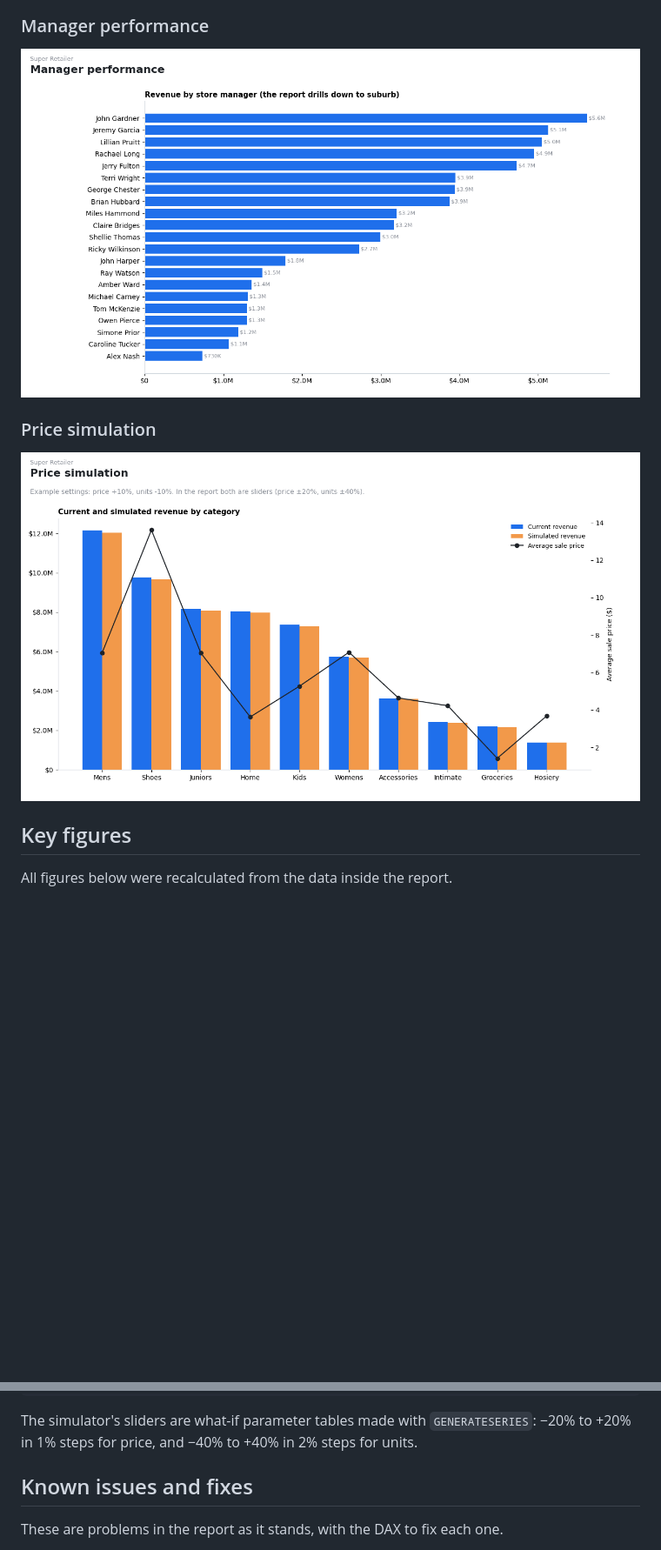
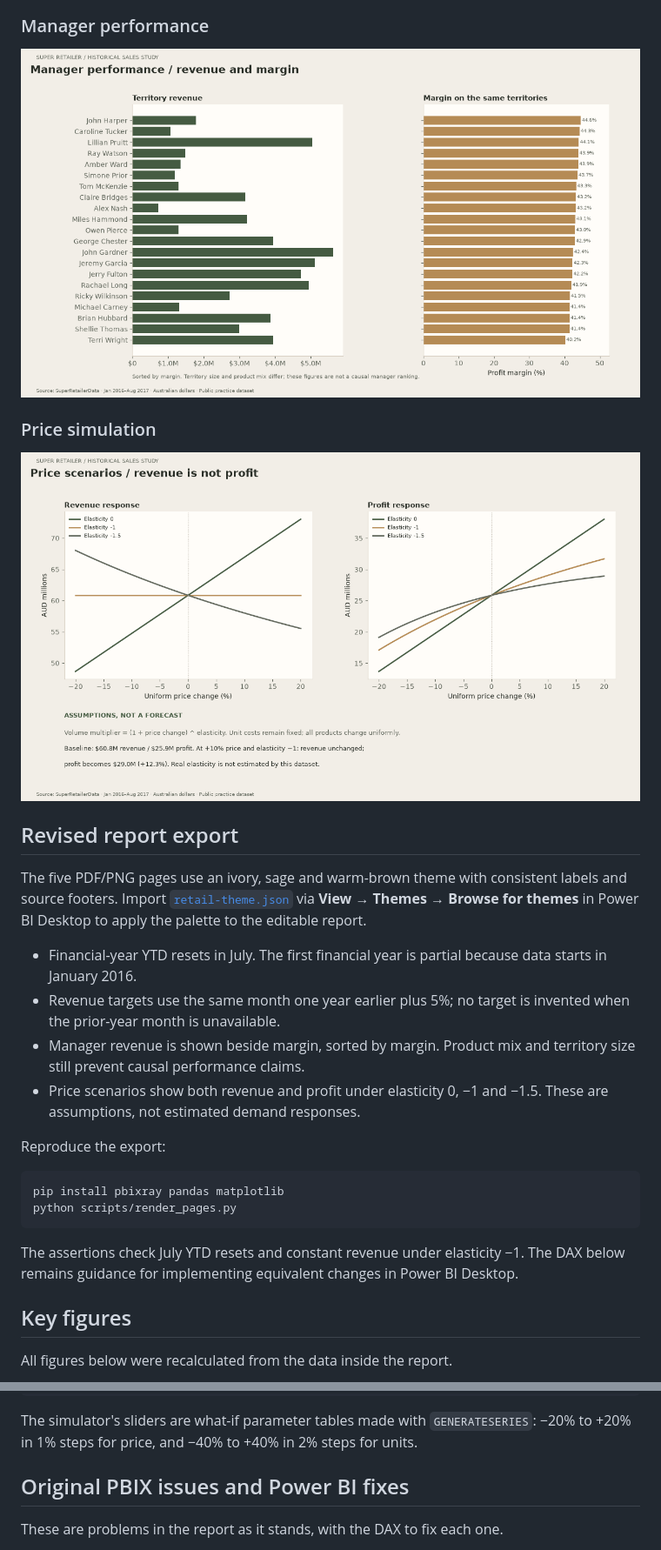
Before and after one commit to harsh-github007/Super-Retailer, a Markdown page: README.md, 2 parts joined by grey strips. Shown at 87% size. GitHub-like rendering; pictures changed too: pages/4-manager-performance.png, pages/5-price-simulation.png; blank space fills up the shorter version.

````diff
--- a/README.md
+++ b/README.md
@@ -20,6 +20,24 @@ The report is [`Super Retailer Report.pbix`](Super%20Retailer%20Report.pbix). Op
 
 ### Price simulation
 ![Price simulation](pages/5-price-simulation.png)
+
+## Revised report export
+
+The five PDF/PNG pages use an ivory, sage and warm-brown theme with consistent labels and source footers. Import [`retail-theme.json`](retail-theme.json) via **View → Themes → Browse for themes** in Power BI Desktop to apply the palette to the editable report.
+
+- Financial-year YTD resets in July. The first financial year is partial because data starts in January 2016.
+- Revenue targets use the same month one year earlier plus 5%; no target is invented when the prior-year month is unavailable.
+- Manager revenue is shown beside margin, sorted by margin. Product mix and territory size still prevent causal performance claims.
+- Price scenarios show both revenue and profit under elasticity 0, −1 and −1.5. These are assumptions, not estimated demand responses.
+
+Reproduce the export:
+
+```bash
+pip install pbixray pandas matplotlib
+python scripts/render_pages.py
+```
+
+The assertions check July YTD resets and constant revenue under elasticity −1. The DAX below remains guidance for implementing equivalent changes in Power BI Desktop.
 
 ## Key figures
 
@@ -79,7 +97,7 @@ Simulated revenue  = SUMX(Sales, Sales[Sale Price] * (1 + [Price Change % Value]
 
 The simulator's sliders are what-if parameter tables made with `GENERATESERIES`: −20% to +20% in 1% steps for price, and −40% to +40% in 2% steps for units.
 
-## Known issues and fixes
+## Original PBIX issues and Power BI fixes
 
 These are problems in the report as it stands, with the DAX to fix each one.
 
````
Also changed, not shown: other parts of README.md (+4 -4 lines), pages/1-overall-summary.png, pages/2-date-wise-analysis.png, pages/3-category-deep-dive.png, 5 other files.
